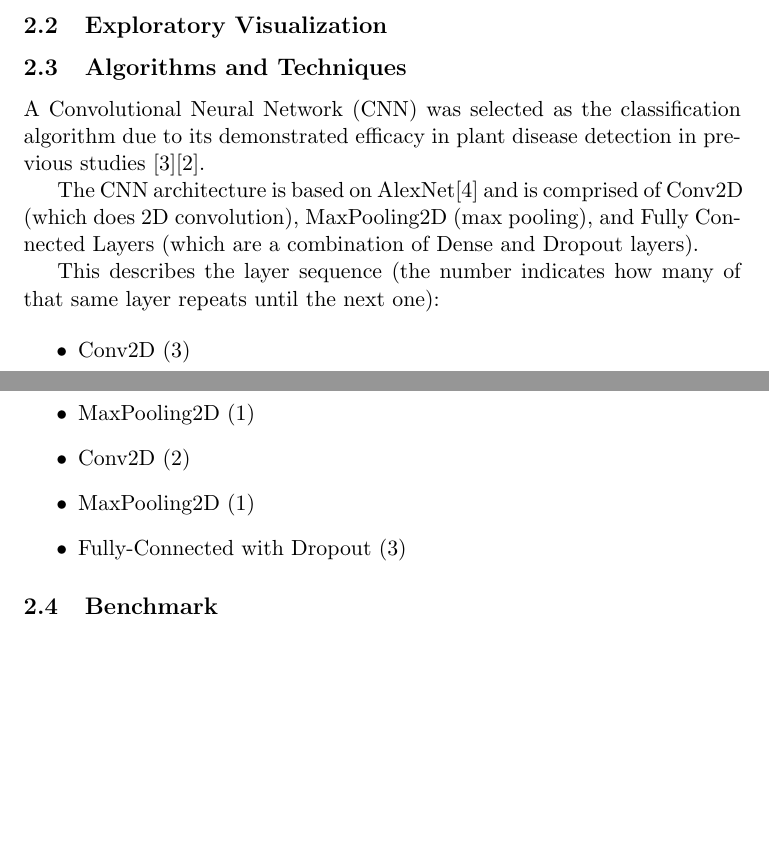
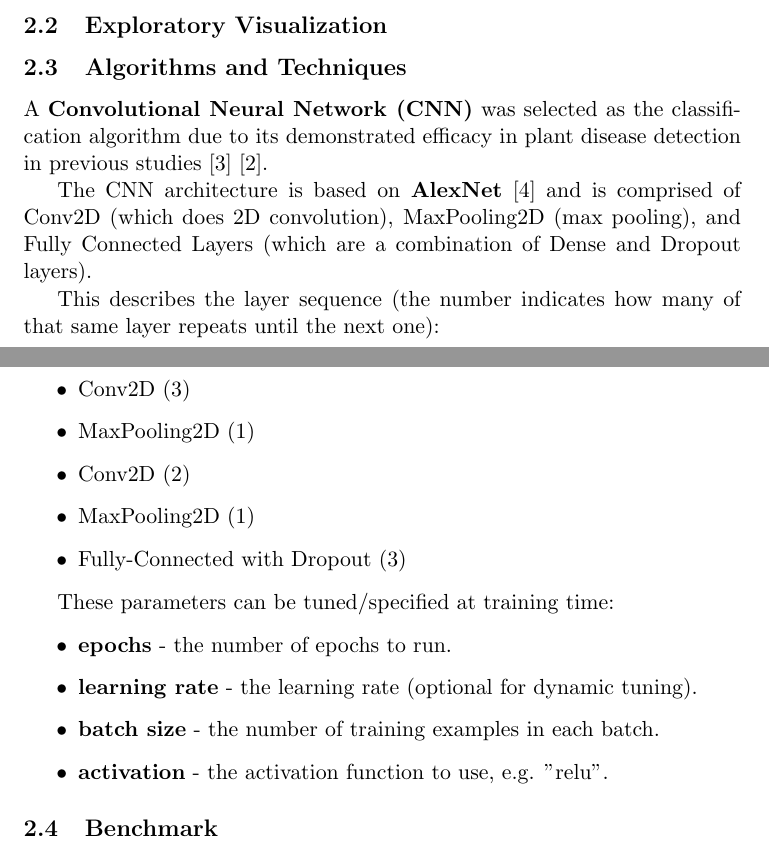
Before and after one commit to bitjockey42/ikapati-research, a LaTeX document (reports/report.tex): two parts of pages 2 and 3 of 4, joined at a grey line, cut so that both start at the same text, the shorter picture padded with empty space. Compiled offline with pdfLaTeX.

Commit message:
specify what params can be tuned
Former-commit-id: fa240d698081a21929f2b58118ab6f0493916670

```diff
--- a/reports/report.tex
+++ b/reports/report.tex
@@ -73,9 +73,9 @@ For this project, the colored photos were used for analysis and training. Due to
 
 \subsection{Algorithms and Techniques}
 
-A Convolutional Neural Network (CNN) was selected as the classification algorithm due to its demonstrated efficacy in plant disease detection in previous studies \cite{toda_how_2019}\cite{fujita_basic_2016}.
+A \textbf{Convolutional Neural Network (CNN)} was selected as the classification algorithm due to its demonstrated efficacy in plant disease detection in previous studies \cite{toda_how_2019} \cite{fujita_basic_2016}.
 
-The CNN architecture is based on AlexNet\cite{krizhevsky_imagenet_2017} and is comprised of Conv2D (which does 2D convolution), MaxPooling2D (max pooling), and Fully Connected Layers (which are a combination of Dense and Dropout layers).
+The CNN architecture is based on \textbf{AlexNet} \cite{krizhevsky_imagenet_2017} and is comprised of Conv2D (which does 2D convolution), MaxPooling2D (max pooling), and Fully Connected Layers (which are a combination of Dense and Dropout layers).
 
 This describes the layer sequence (the number indicates how many of that same layer repeats until the next one):
 
@@ -85,6 +85,15 @@ This describes the layer sequence (the number indicates how many of that same la
 	\item Conv2D (2)
 	\item MaxPooling2D (1)
 	\item Fully-Connected with Dropout (3)
+\end{itemize}
+
+These parameters can be tuned/specified at training time:
+
+\begin{itemize}
+	\item \textbf{epochs} - the number of epochs to run.
+	\item \textbf{learning rate} - the learning rate (optional for dynamic tuning).
+	\item \textbf{batch size} - the number of training examples in each batch.
+	\item \textbf{activation} - the activation function to use, e.g. "relu".
 \end{itemize}
 
 \subsection{Benchmark}
```
